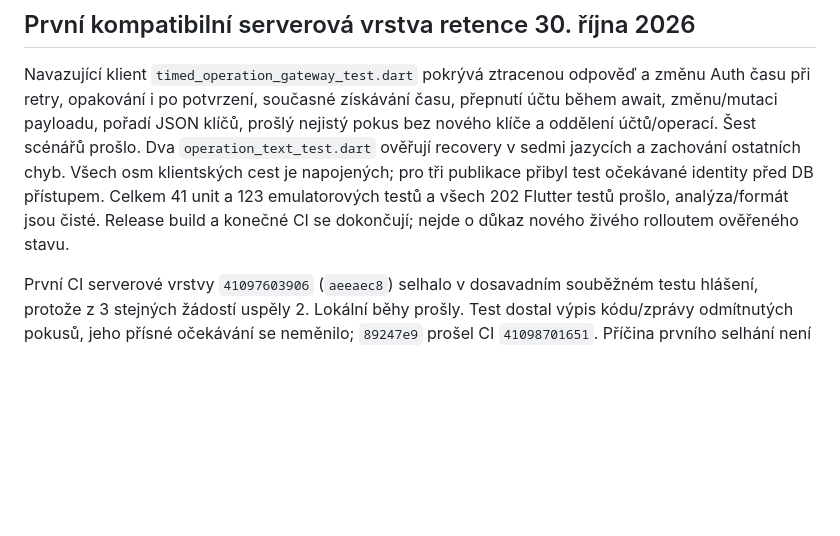
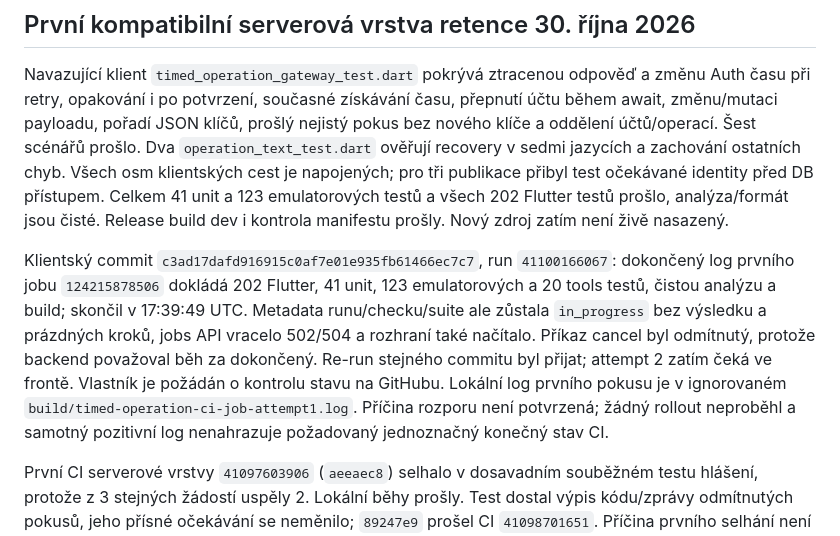
Before and after one commit to MikeyBeatz/ShoutOut, a Markdown page: docs/TESTING.md, the part around the change. Rendered like a GitHub page; blank space fills up the shorter version.

```diff
--- a/docs/TESTING.md
+++ b/docs/TESTING.md
@@ -19,8 +19,19 @@ Dva `operation_text_test.dart` ověřují recovery v sedmi jazycích a zachován
 ostatních chyb. Všech osm klientských cest je napojených; pro tři publikace
 přibyl test očekávané identity před DB přístupem. Celkem 41 unit a 123
 emulatorových testů a všech 202 Flutter testů prošlo, analýza/formát jsou čisté.
-Release build a konečné CI se dokončují; nejde o důkaz nového živého rolloutem
-ověřeného stavu.
+Release build dev i kontrola manifestu prošly. Nový zdroj zatím není živě nasazený.
+
+Klientský commit `c3ad17dafd916915c0af7e01e935fb61466ec7c7`, run `41100166067`:
+dokončený log prvního jobu `124215878506` dokládá 202 Flutter, 41 unit, 123
+emulatorových a 20 tools testů, čistou analýzu a build; skončil v 17:39:49 UTC.
+Metadata runu/checku/suite ale zůstala `in_progress` bez výsledku a prázdných
+kroků, jobs API vracelo 502/504 a rozhraní také načítalo. Příkaz cancel byl
+odmítnutý, protože backend považoval běh za dokončený. Re-run stejného commitu
+byl přijat; attempt 2 zatím čeká ve frontě. Vlastník je požádán o kontrolu
+stavu na GitHubu. Lokální log prvního pokusu je v ignorovaném
+`build/timed-operation-ci-job-attempt1.log`. Příčina rozporu není potvrzená;
+žádný rollout neproběhl a samotný pozitivní log nenahrazuje požadovaný
+jednoznačný konečný stav CI.
 
 První CI serverové vrstvy `41097603906` (`aeeaec8`) selhalo v dosavadním
 souběžném testu hlášení, protože z 3 stejných žádostí uspěly 2. Lokální běhy
```
Also changed, not shown: docs/PROJECT_STATUS.md (+19 -3 lines), docs/TODO.md (+2 -0 lines).
